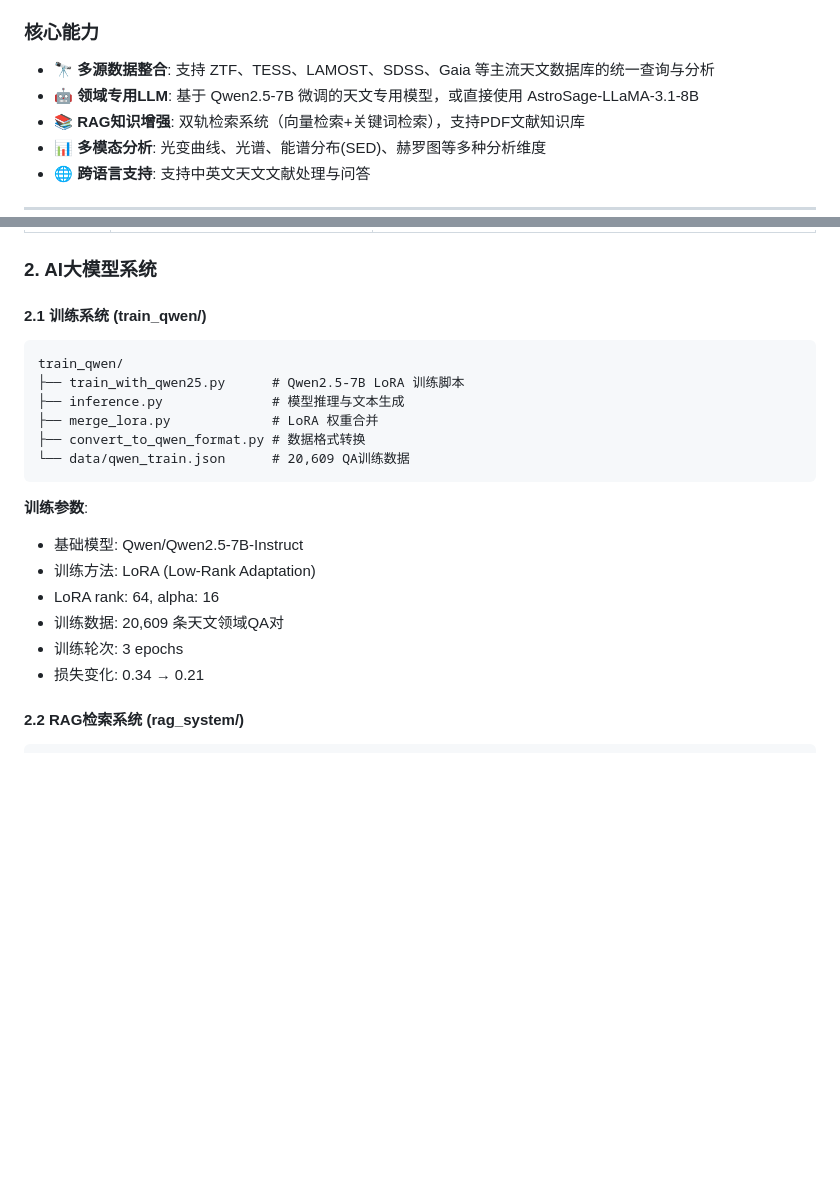
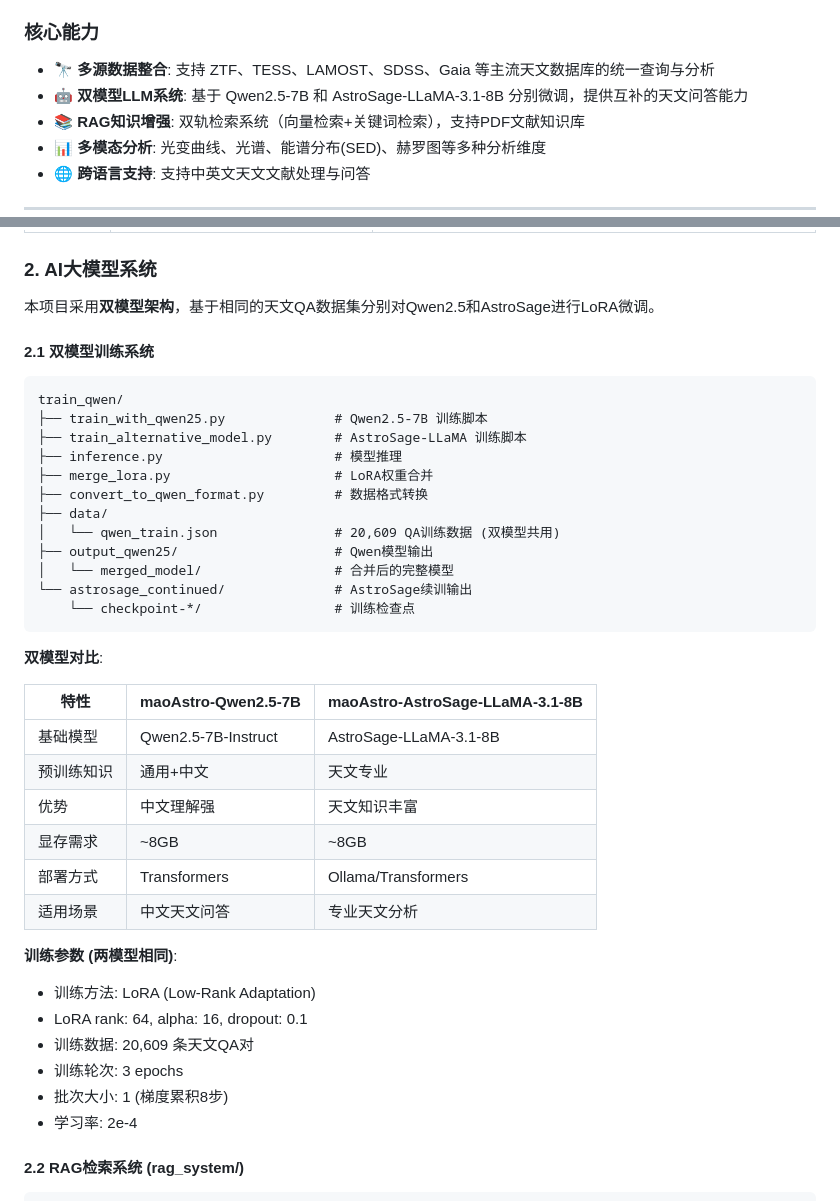
Before and after one commit to wangnengdejiamao/maoAstro_llm, a Markdown page: README.md, 2 parts joined by grey strips. GitHub-like rendering; blank space fills up the shorter version.

````diff
--- a/README.md
+++ b/README.md
@@ -35,7 +35,7 @@
 ### 核心能力
 
 - 🔭 **多源数据整合**: 支持 ZTF、TESS、LAMOST、SDSS、Gaia 等主流天文数据库的统一查询与分析
-- 🤖 **领域专用LLM**: 基于 Qwen2.5-7B 微调的天文专用模型，或直接使用 AstroSage-LLaMA-3.1-8B
+- 🤖 **双模型LLM系统**: 基于 Qwen2.5-7B 和 AstroSage-LLaMA-3.1-8B 分别微调，提供互补的天文问答能力
 - 📚 **RAG知识增强**: 双轨检索系统（向量检索+关键词检索），支持PDF文献知识库
 - 📊 **多模态分析**: 光变曲线、光谱、能谱分布(SED)、赫罗图等多种分析维度
 - 🌐 **跨语言支持**: 支持中英文天文文献处理与问答
@@ -58,24 +58,43 @@
 
 ### 2. AI大模型系统
 
-#### 2.1 训练系统 (train_qwen/)
+本项目采用**双模型架构**，基于相同的天文QA数据集分别对Qwen2.5和AstroSage进行LoRA微调。
+
+#### 2.1 双模型训练系统
 
 ```
 train_qwen/
-├── train_with_qwen25.py      # Qwen2.5-7B LoRA 训练脚本
-├── inference.py              # 模型推理与文本生成
-├── merge_lora.py             # LoRA 权重合并
-├── convert_to_qwen_format.py # 数据格式转换
-└── data/qwen_train.json      # 20,609 QA训练数据
+├── train_with_qwen25.py              # Qwen2.5-7B 训练脚本
+├── train_alternative_model.py        # AstroSage-LLaMA 训练脚本
+├── inference.py                      # 模型推理
+├── merge_lora.py                     # LoRA权重合并
+├── convert_to_qwen_format.py         # 数据格式转换
+├── data/
+│   └── qwen_train.json               # 20,609 QA训练数据 (双模型共用)
+├── output_qwen25/                    # Qwen模型输出
+│   └── merged_model/                 # 合并后的完整模型
+└── astrosage_continued/              # AstroSage续训输出
+    └── checkpoint-*/                 # 训练检查点
 ```
 
-**训练参数**:
-- 基础模型: Qwen/Qwen2.5-7B-Instruct
+**双模型对比**:
+
+| 特性 | maoAstro-Qwen2.5-7B | maoAstro-AstroSage-LLaMA-3.1-8B |
+|------|---------------------|----------------------------------|
+| 基础模型 | Qwen2.5-7B-Instruct | AstroSage-LLaMA-3.1-8B |
+| 预训练知识 | 通用+中文 | 天文专业 |
+| 优势 | 中文理解强 | 天文知识丰富 |
+| 显存需求 | ~8GB | ~8GB |
+| 部署方式 | Transformers | Ollama/Transformers |
+| 适用场景 | 中文天文问答 | 专业天文分析 |
+
+**训练参数 (两模型相同)**:
 - 训练方法: LoRA (Low-Rank Adaptation)
-- LoRA rank: 64, alpha: 16
-- 训练数据: 20,609 条天文领域QA对
+- LoRA rank: 64, alpha: 16, dropout: 0.1
+- 训练数据: 20,609 条天文QA对
 - 训练轮次: 3 epochs
-- 损失变化: 0.34 → 0.21
+- 批次大小: 1 (梯度累积8步)
+- 学习率: 2e-4
 
 #### 2.2 RAG检索系统 (rag_system/)
 
````
Also changed, not shown: other parts of README.md (+89 -28 lines).
